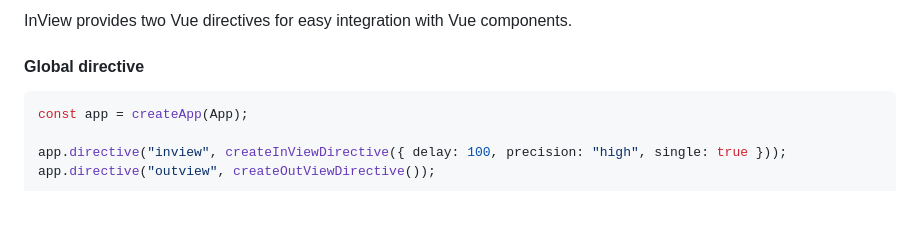
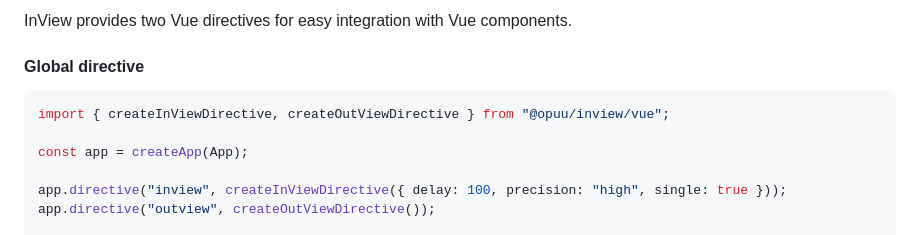
Before and after one commit to opuu/InView, a Markdown page: README.md, the part around the change. GitHub-like rendering; blank space fills up the shorter version.

````diff
--- a/README.md
+++ b/README.md
@@ -124,6 +124,8 @@ InView provides two Vue directives for easy integration with Vue components.
 #### Global directive
 
 ```js
+import { createInViewDirective, createOutViewDirective } from "@opuu/inview/vue";
+
 const app = createApp(App);
 
 app.directive("inview", createInViewDirective({ delay: 100, precision: "high", single: true }));
````
